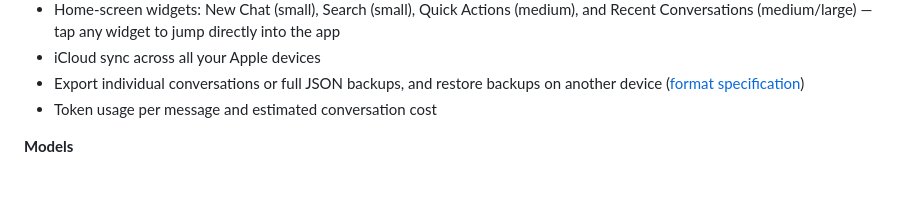
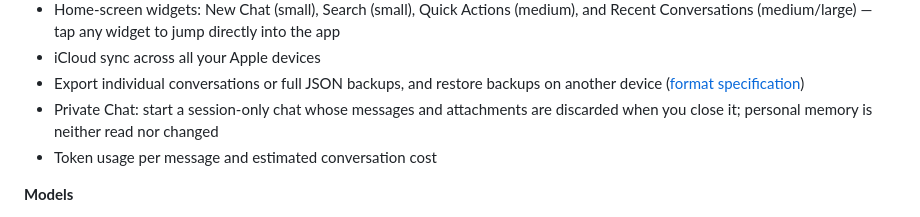
Before and after one commit to ArtCC/openclient-llm, a Markdown page: README.md, the part around the change. Rendered like a GitHub page; blank space fills up the shorter version.

Commit message:
Add README entry for Private Chat
- Document session-only Private Chat behavior
- Note that messages and attachments are discarded on close
- Clarify that personal memory is neither read nor changed

```diff
--- a/README.md
+++ b/README.md
@@ -41,6 +41,7 @@ Works with [LiteLLM](https://github.com/BerriAI/litellm), [Ollama](https://ollam
 - Home-screen widgets: New Chat (small), Search (small), Quick Actions (medium), and Recent Conversations (medium/large) — tap any widget to jump directly into the app
 - iCloud sync across all your Apple devices
 - Export individual conversations or full JSON backups, and restore backups on another device ([format specification](specs/conversation-backup-format.instructions.md))
+- Private Chat: start a session-only chat whose messages and attachments are discarded when you close it; personal memory is neither read nor changed
 - Token usage per message and estimated conversation cost
 
 **Models**
```
